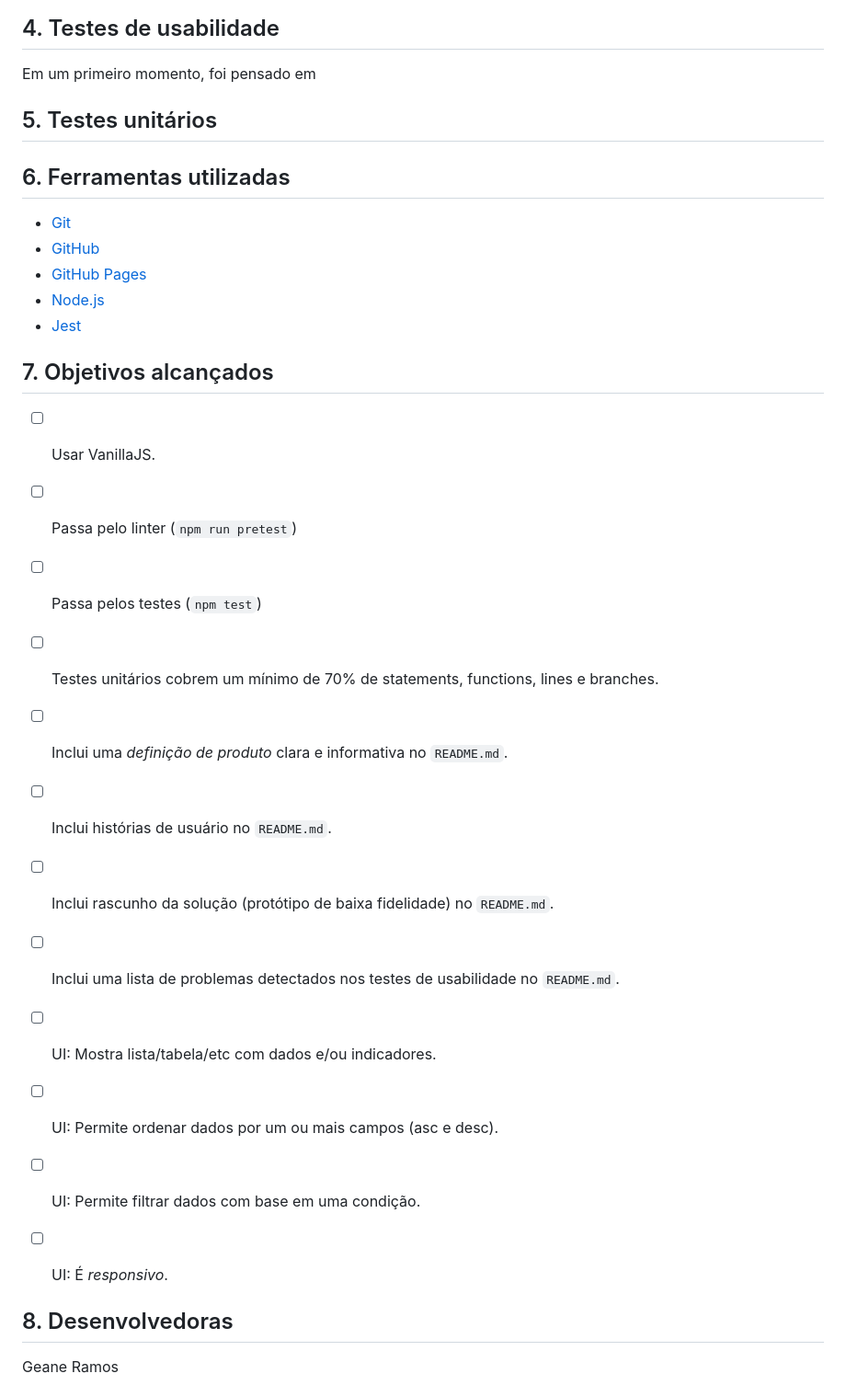
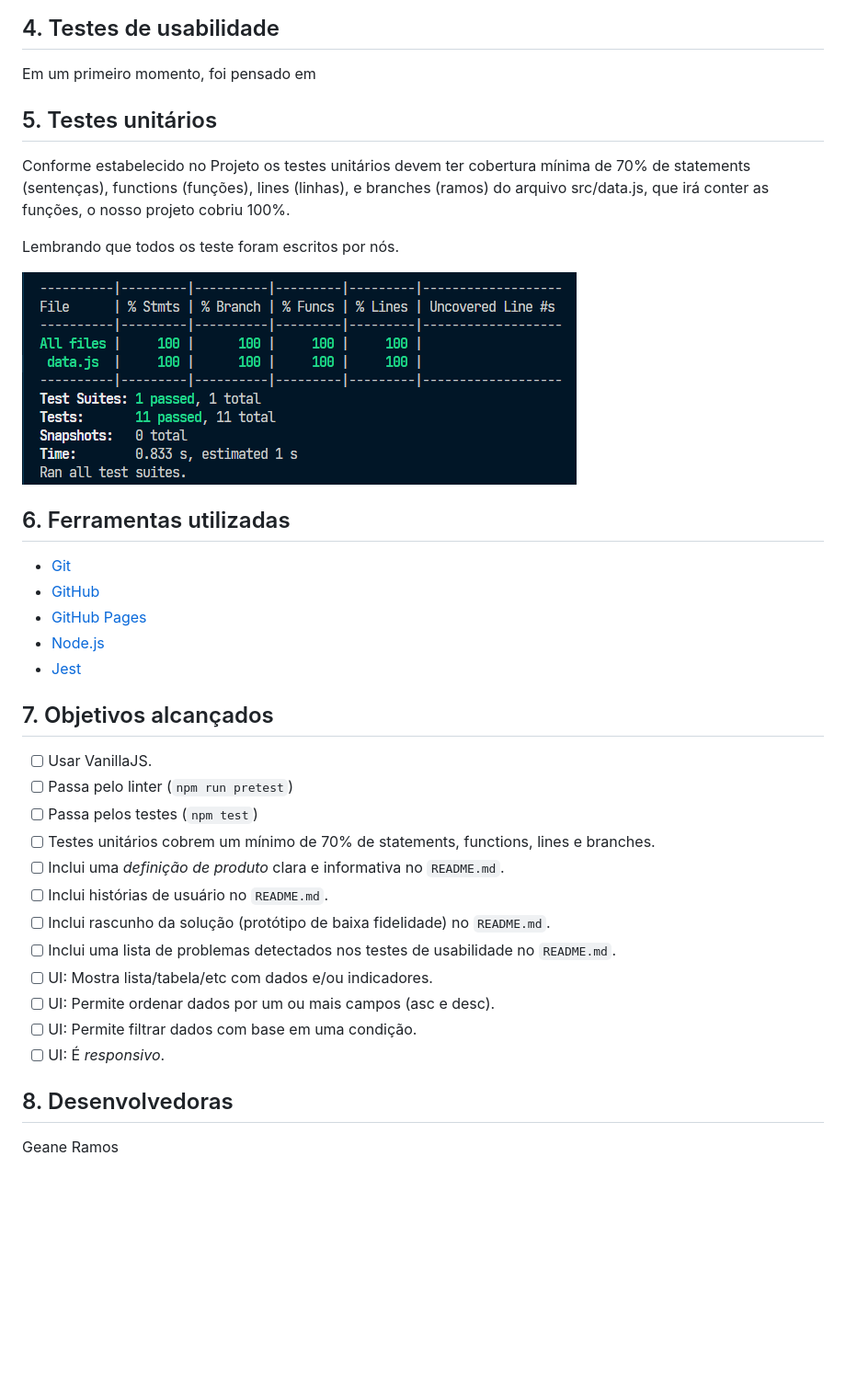
Before and after one commit to Laboratoria/SAP010-data-lovers, a Markdown page: README.md, the part around the change printed below. Shown: that part at 92% size. GitHub-like rendering; pictures changed too: src/img/testesUnitarios.png (added); blank space fills up the shorter version.

Commit message:
Readme testes unitarios

```diff
--- a/README.md
+++ b/README.md
@@ -54,35 +55,38 @@ Os filtros de "apelido", "ocupação" e "status" foram substituídos por "status
 
 Em um primeiro momento, foi pensado em
 
-
 ## 5. Testes unitários
 
+Conforme estabelecido no Projeto os testes unitários devem ter cobertura mínima de 70% de statements (sentenças), functions (funções), lines (linhas), e branches (ramos) do arquivo src/data.js, que irá conter as funções, o nosso projeto cobriu 100%.
+
+Lembrando que todos os teste foram escritos por nós.
+
+![Alt text](src/img/testesUnitarios.png)
 
 ## 6. Ferramentas utilizadas
 
-* [Git](https://git-scm.com/)
-* [GitHub](https://github.com/)
-* [GitHub Pages](https://pages.github.com/)
-* [Node.js](https://nodejs.org/)
-* [Jest](https://jestjs.io/)
+- [Git](https://git-scm.com/)
+- [GitHub](https://github.com/)
+- [GitHub Pages](https://pages.github.com/)
+- [Node.js](https://nodejs.org/)
+- [Jest](https://jestjs.io/)
 
 ## 7. Objetivos alcançados
 
-* [ ] Usar VanillaJS.
-* [ ] Passa pelo linter (`npm run pretest`)
-* [ ] Passa pelos testes (`npm test`)
-* [ ] Testes unitários cobrem um mínimo de 70% de statements, functions, lines e
-  branches.
-* [ ] Inclui uma _definição de produto_ clara e informativa no `README.md`.
-* [ ] Inclui histórias de usuário no `README.md`.
-* [ ] Inclui rascunho da solução (protótipo de baixa fidelidade) no `README.md`.
-* [ ] Inclui uma lista de problemas detectados nos testes de usabilidade no
-  `README.md`.
-* [ ] UI: Mostra lista/tabela/etc com dados e/ou indicadores.
-* [ ] UI: Permite ordenar dados por um ou mais campos (asc e desc).
-* [ ] UI: Permite filtrar dados com base em uma condição.
-* [ ] UI: É _responsivo_.
-
+- [ ] Usar VanillaJS.
+- [ ] Passa pelo linter (`npm run pretest`)
+- [ ] Passa pelos testes (`npm test`)
+- [ ] Testes unitários cobrem um mínimo de 70% de statements, functions, lines e
+      branches.
+- [ ] Inclui uma _definição de produto_ clara e informativa no `README.md`.
+- [ ] Inclui histórias de usuário no `README.md`.
+- [ ] Inclui rascunho da solução (protótipo de baixa fidelidade) no `README.md`.
+- [ ] Inclui uma lista de problemas detectados nos testes de usabilidade no
+      `README.md`.
+- [ ] UI: Mostra lista/tabela/etc com dados e/ou indicadores.
+- [ ] UI: Permite ordenar dados por um ou mais campos (asc e desc).
+- [ ] UI: Permite filtrar dados com base em uma condição.
+- [ ] UI: É _responsivo_.
 
 ## 8. Desenvolvedoras
 
```
Also changed, not shown: other parts of README.md (+17 -16 lines).
